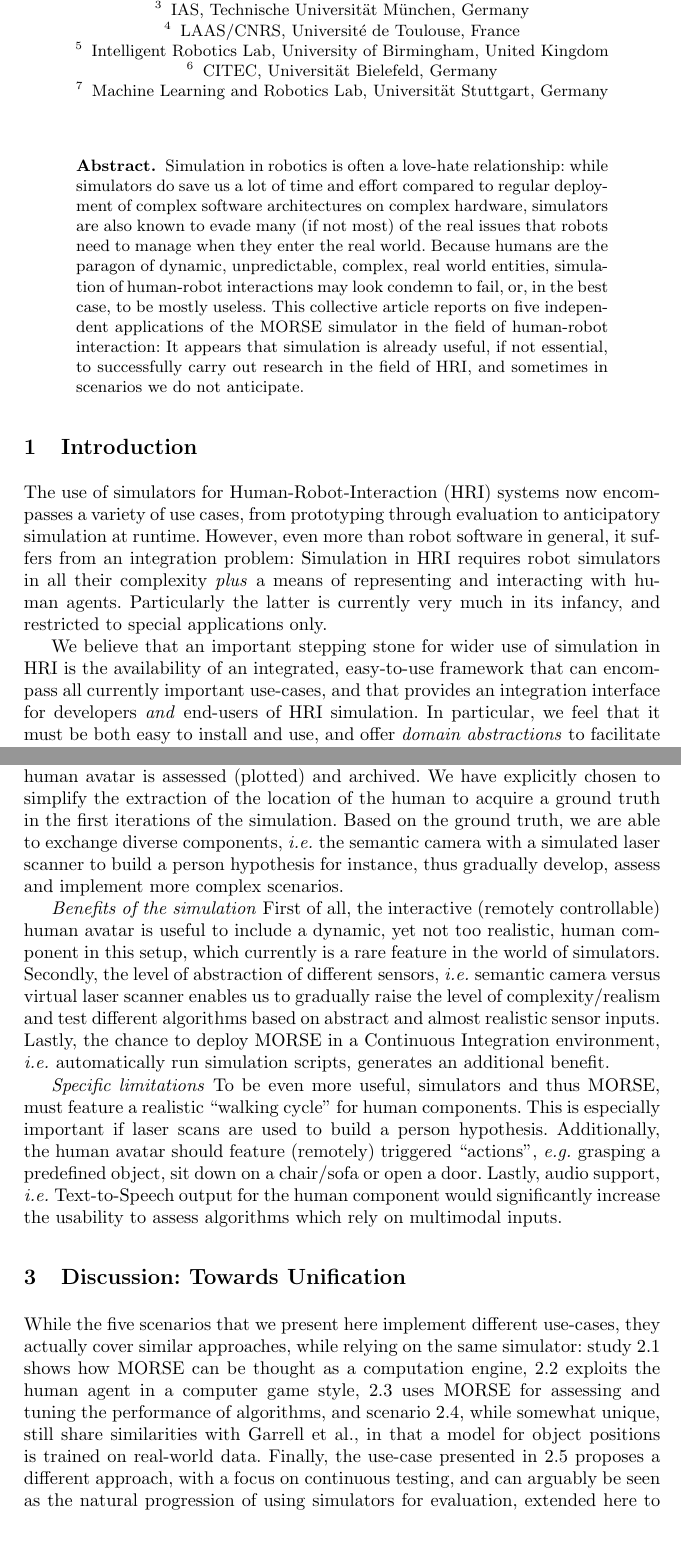
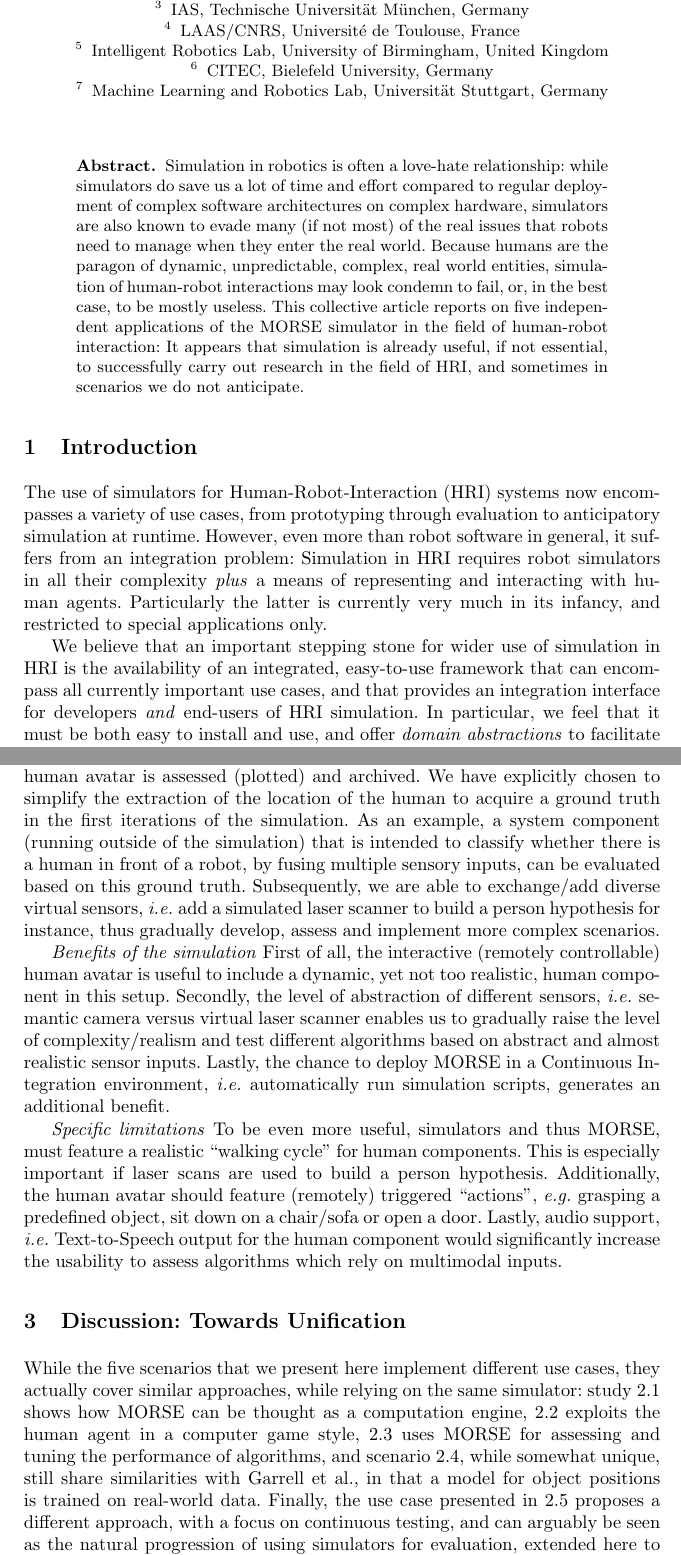
Before and after one commit to morse-simulator/publication-iros2014-hri, a LaTeX thesis (main.tex): two parts of pages 1 and 10 of 13, joined at a grey line, cut so that both start at the same text, the shorter picture padded with empty space. Compiled offline with pdfLaTeX.

Commit message:
Added a few lines to section 2.5 to address the reviewers remarks and changed use-case to use case to maintain consistency

```diff
--- a/main.tex
+++ b/main.tex
@@ -38,7 +38,7 @@ Grégoire Milliez\inst{4}
 \and IAS, Technische Universität München, Germany
 \and LAAS/CNRS, Université de Toulouse, France
 \and Intelligent Robotics Lab, University of Birmingham, United Kingdom
-\and CITEC, Universität Bielefeld, Germany
+\and CITEC, Bielefeld University, Germany
 \and Machine Learning and Robotics Lab, Universität Stuttgart, Germany}
 
 
@@ -74,7 +74,7 @@ and restricted to special applications only.
 
 We believe that an important stepping stone for wider use of simulation in HRI
 is the availability of an integrated, easy-to-use framework that can encompass
-all currently important use-cases, and that provides an integration interface
+all currently important use cases, and that provides an integration interface
 for developers \emph{and} end-users of HRI simulation.  In particular, we feel
 that it must be both easy to install and use, and offer \emph{domain
 abstractions} to facilitate development and integration.
@@ -489,24 +489,25 @@ assumption about real world behavior, is reached --- in an integrated and
 continuous approach. In order to achieve this goal, we make use of two essential
 MORSE features: \textit{a)} the human avatar that can be steered (set waypoints)
 interactively via middleware and \textit{b)} a \emph{semantic} camera that
-extracts the location of a specific entity in the simulation environment.  The
+extracts the location of a specific entity in the simulation environment. The
 semantic camera is attached to the robot. If the human enters the robot's field
 of view, the location is reported and sent via middleware. After each CI run,
 the recorded movement trajectory of the human avatar is assessed (plotted) and
 archived. We have explicitly chosen to simplify the extraction of the location
 of the human to acquire a ground truth in the first iterations of the
-simulation. Based on the ground truth, we are able to exchange diverse
-components, \ie the semantic camera with a simulated laser scanner to build a
-person hypothesis for instance, thus gradually develop, assess and implement
-more complex scenarios.
+simulation. As an example, a system component (running outside of the simulation)
+that is intended to classify whether there is a human in front of a robot, by fusing
+multiple sensory inputs, can be evaluated based on this ground truth. Subsequently,
+we are able to exchange/add diverse virtual sensors, \ie add a simulated laser
+scanner to build a person hypothesis for instance, thus gradually develop,
+assess and implement more complex scenarios.
 
 \emph{Benefits of the simulation} First of all, the interactive (remotely
 controllable) human avatar is useful to include a dynamic, yet not too
-realistic, human component in this setup, which currently is a rare feature in
-the world of simulators. Secondly, the level of abstraction of different
+realistic, human component in this setup. Secondly, the level of abstraction of different
 sensors, \ie semantic camera versus virtual laser scanner enables us to
 gradually raise the level of complexity/realism and test different algorithms
-based on abstract and almost realistic sensor inputs.  Lastly, the chance to
+based on abstract and almost realistic sensor inputs. Lastly, the chance to
 deploy MORSE in a Continuous Integration environment, \ie automatically run
 simulation scripts, generates an additional benefit.
 
@@ -520,14 +521,14 @@ the usability to assess algorithms which rely on multimodal inputs.
 
 \section{Discussion: Towards Unification}
 
-While the five scenarios that we present here implement different use-cases,
+While the five scenarios that we present here implement different use cases,
 they actually cover similar approaches, while relying on the same simulator:
 study~\ref{sc:assessment} shows how MORSE can be thought as a computation
 engine, \ref{sc:expectations} exploits the human agent in a computer game style,
 \ref{sc:navigation} uses MORSE for assessing and tuning the performance of
 algorithms, and scenario~\ref{sc:generation}, while somewhat unique, still share
 similarities with Garrell et al., in that a model for object positions is
-trained on real-world data. Finally, the use-case presented in~\ref{sc:ci}
+trained on real-world data. Finally, the use case presented in~\ref{sc:ci}
 proposes a different approach, with a focus on continuous testing, and can
 arguably be seen as the natural progression of using simulators for evaluation,
 extended here to cover HRI scenarios.
```
Also changed, not shown: main.tex (6 more changed lines).
